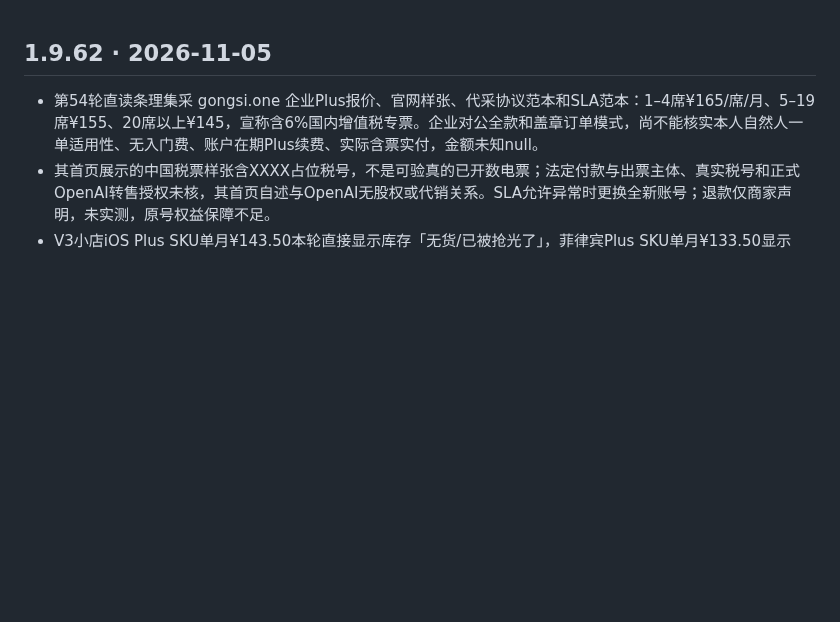
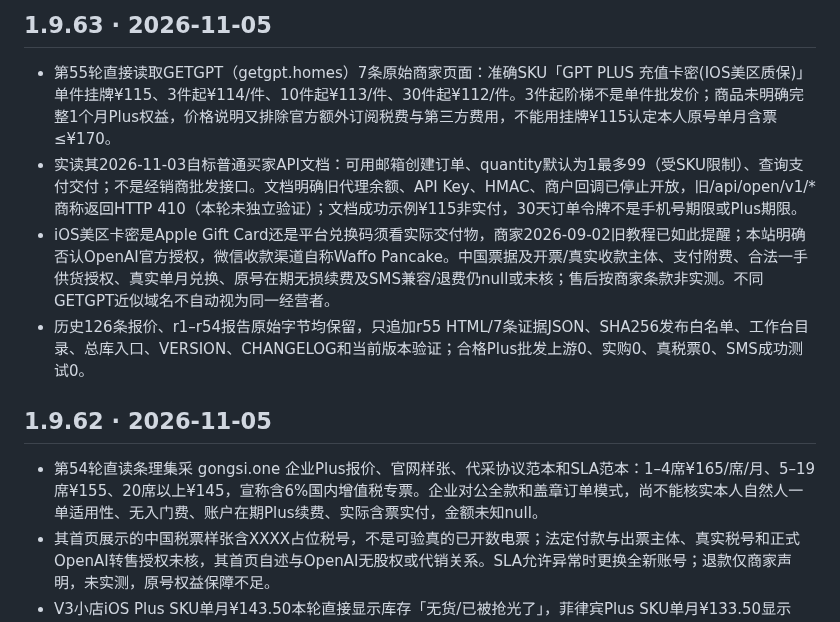
Before and after one commit to 1337816143/MyDotWork, a Markdown page: CHANGELOG.md, the part around the change. GitHub-like rendering; blank space fills up the shorter version.

Commit message:
research(r55): register sourced API boundary and publication CHANGELOG.md

```diff
--- a/CHANGELOG.md
+++ b/CHANGELOG.md
@@ -1,3 +1,10 @@
+## 1.9.63 · 2026-11-05
+
+- 第55轮直接读取GETGPT（getgpt.homes）7条原始商家页面：准确SKU「GPT PLUS 充值卡密(IOS美区质保)」单件挂牌¥115、3件起¥114/件、10件起¥113/件、30件起¥112/件。3件起阶梯不是单件批发价；商品未明确完整1个月Plus权益，价格说明又排除官方额外订阅税费与第三方费用，不能用挂牌¥115认定本人原号单月含票≤¥170。
+- 实读其2026-11-03自标普通买家API文档：可用邮箱创建订单、quantity默认为1最多99（受SKU限制）、查询支付交付；不是经销商批发接口。文档明确旧代理余额、API Key、HMAC、商户回调已停止开放，旧/api/open/v1/*商称返回HTTP 410（本轮未独立验证）；文档成功示例¥115非实付，30天订单令牌不是手机号期限或Plus期限。
+- iOS美区卡密是Apple Gift Card还是平台兑换码须看实际交付物，商家2026-09-02旧教程已如此提醒；本站明确否认OpenAI官方授权，微信收款渠道自称Waffo Pancake。中国票据及开票/真实收款主体、支付附费、合法一手供货授权、真实单月兑换、原号在期无损续费及SMS兼容/退费仍null或未核；售后按商家条款非实测。不同GETGPT近似域名不自动视为同一经营者。
+- 历史126条报价、r1–r54报告原始字节均保留，只追加r55 HTML/7条证据JSON、SHA256发布白名单、工作台目录、总库入口、VERSION、CHANGELOG和当前版本验证；合格Plus批发上游0、实购0、真税票0、SMS成功测试0。
+
 ## 1.9.62 · 2026-11-05
 
 - 第54轮直读条理集采 gongsi.one 企业Plus报价、官网样张、代采协议范本和SLA范本：1–4席¥165/席/月、5–19席¥155、20席以上¥145，宣称含6%国内增值税专票。企业对公全款和盖章订单模式，尚不能核实本人自然人一单适用性、无入门费、账户在期Plus续费、实际含票实付，金额未知null。
```
